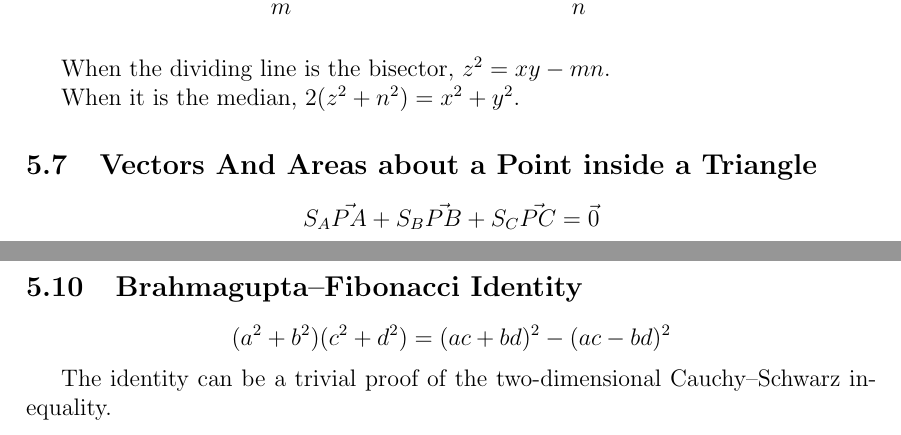
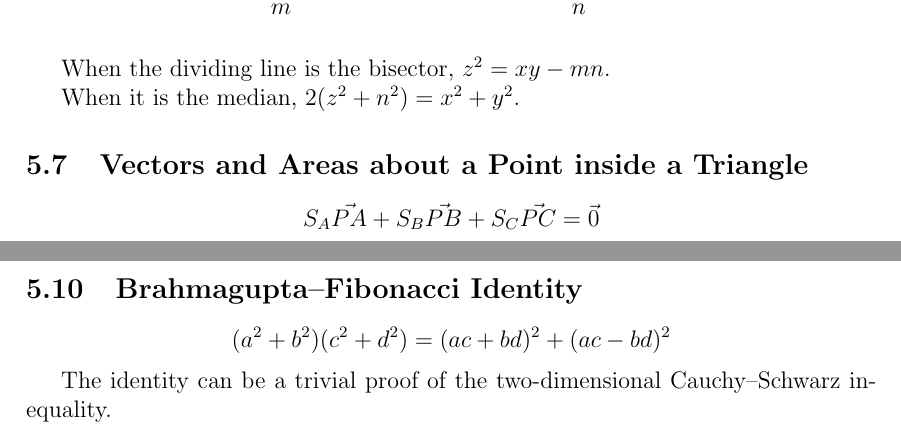
Before and after one commit to RayChien01/quick_review_of_highschool_math, a LaTeX document (quick_review_of_highschool_math.tex): two parts of pages 9 and 10 of 10, joined at a grey line, cut so that both start at the same text. Compiled offline with pdfLaTeX.

Commit message:
correcting slips

```diff
--- a/quick_review_of_highschool_math.tex
+++ b/quick_review_of_highschool_math.tex
@@ -434,7 +434,7 @@
 
             When it is the median, $2(z^2+n^2) = x^2 + y^2.$
 
-        \subsection{Vectors And Areas about a Point inside a Triangle}
+        \subsection{Vectors and Areas about a Point inside a Triangle}
 
             \[S_A \vec{PA} + S_B \vec{PB} + S_C \vec{PC} = \vec{0}\]
 
@@ -481,7 +481,7 @@
 
     \subsection{Brahmagupta–Fibonacci Identity}
 
-    \[(a^2 + b^2)(c^2 + d^2) = (ac + bd)^2 - (ac - bd)^2\]
+    \[(a^2 + b^2)(c^2 + d^2) = (ac + bd)^2 + (ac - bd)^2\]
 
     The identity can be a trivial proof of the two-dimensional Cauchy–Schwarz inequality.
 
```
Also changed, not shown: quick_review_of_highschool_math.pdf.
